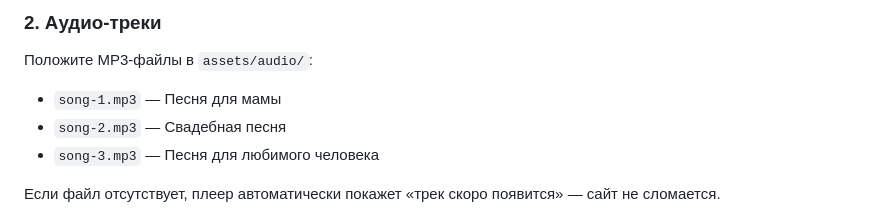
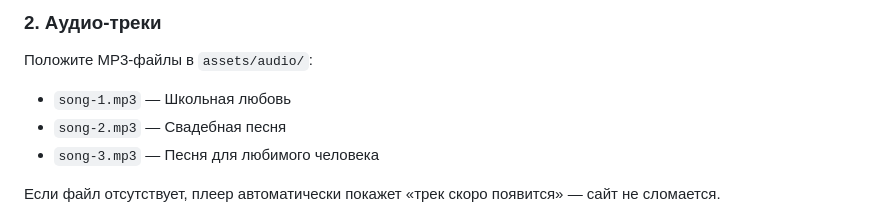
Before and after one commit to sokolnat6756-wq/my_music_site2, a Markdown page: README.md, the part around the change. GitHub-like rendering.

Commit message:
Update README.md
поменяла песню

```diff
--- a/README.md
+++ b/README.md
@@ -53,7 +53,7 @@ const CONFIG = {
 
 Положите MP3-файлы в `assets/audio/`:
 
-- `song-1.mp3` — Песня для мамы
+- `song-1.mp3` — Школьная любовь
 - `song-2.mp3` — Свадебная песня
 - `song-3.mp3` — Песня для любимого человека
 
```
